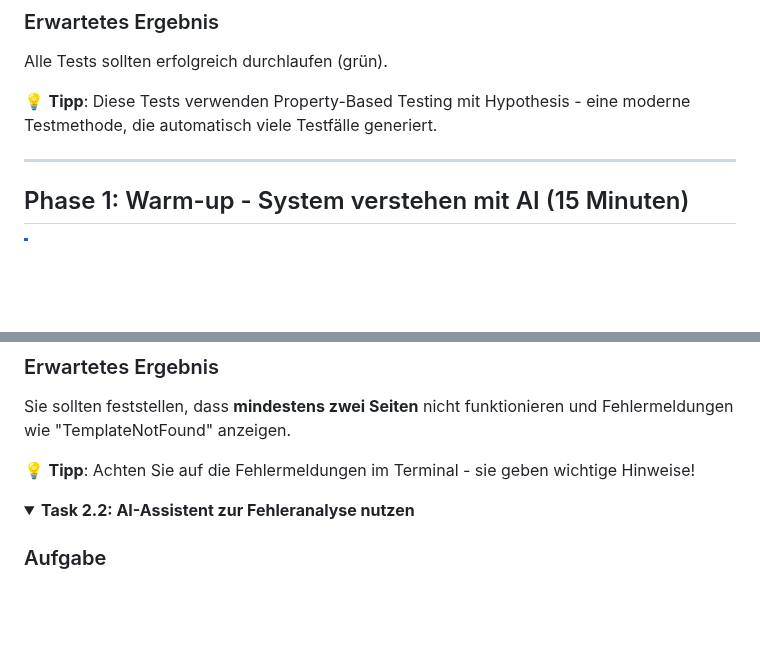
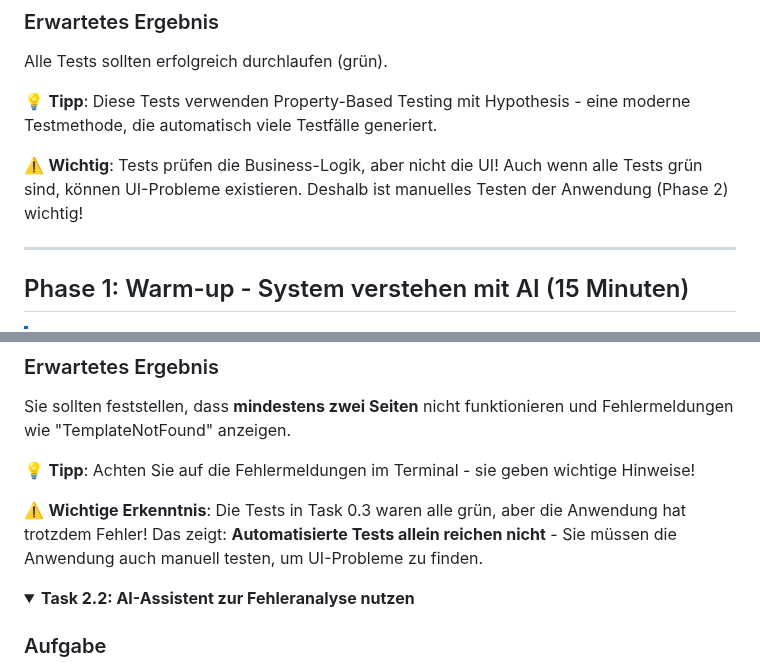
Before and after one commit to mainulhs/Hoermann-Entwicklertag-Developer-Workstream, a Markdown page: README.md, 2 parts joined by grey strips. Rendered like a GitHub page; folded sections open; blank space fills up the shorter version.

Commit message:
Clarify relationship between automated tests and UI testing
- Added warning in Task 0.3 that tests check business logic, not UI
- Added learning point in Phase 2 Task 2.1 about limitations of automated tests
- Emphasizes that green tests don't guarantee working UI
- Reinforces importance of manual testing

```diff
--- a/README.md
+++ b/README.md
@@ -231,6 +231,8 @@ Alle Tests sollten erfolgreich durchlaufen (grün).
 
 💡 **Tipp**: Diese Tests verwenden Property-Based Testing mit Hypothesis - eine moderne Testmethode, die automatisch viele Testfälle generiert.
 
+⚠️ **Wichtig**: Tests prüfen die Business-Logik, aber nicht die UI! Auch wenn alle Tests grün sind, können UI-Probleme existieren. Deshalb ist manuelles Testen der Anwendung (Phase 2) wichtig!
+
 </details>
 
 ---
@@ -376,6 +378,8 @@ Sie wissen, wo Sie welchen Code finden:
 Sie sollten feststellen, dass **mindestens zwei Seiten** nicht funktionieren und Fehlermeldungen wie "TemplateNotFound" anzeigen.
 
 💡 **Tipp**: Achten Sie auf die Fehlermeldungen im Terminal - sie geben wichtige Hinweise!
+
+⚠️ **Wichtige Erkenntnis**: Die Tests in Task 0.3 waren alle grün, aber die Anwendung hat trotzdem Fehler! Das zeigt: **Automatisierte Tests allein reichen nicht** - Sie müssen die Anwendung auch manuell testen, um UI-Probleme zu finden.
 
 </details>
 
```
